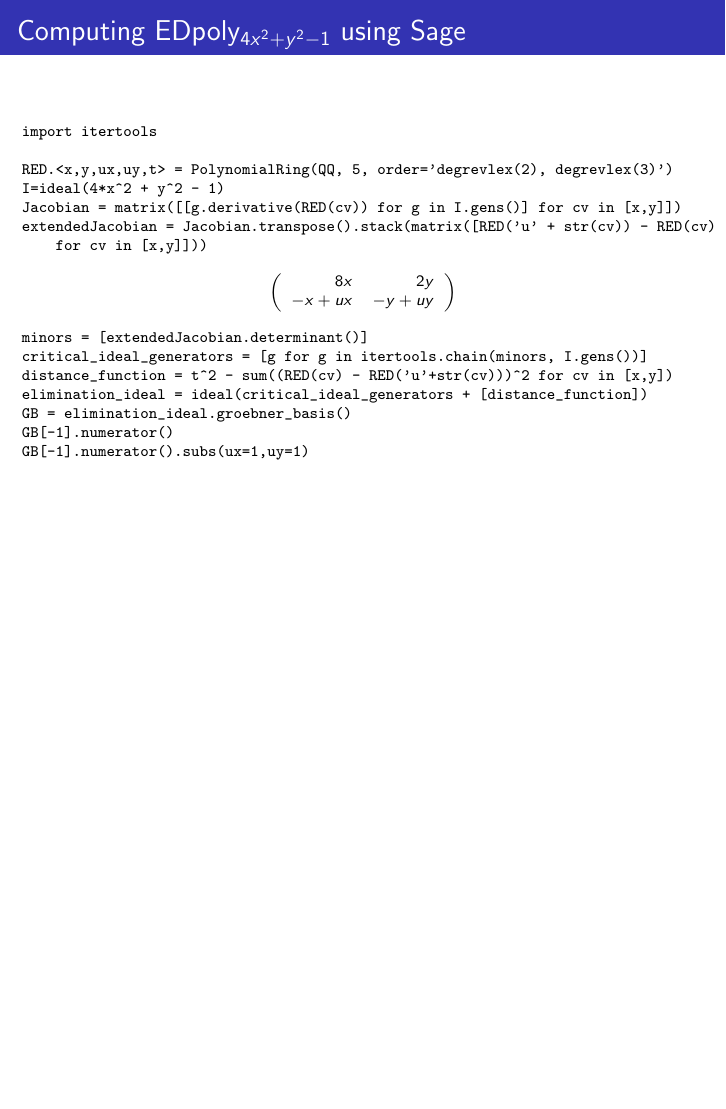
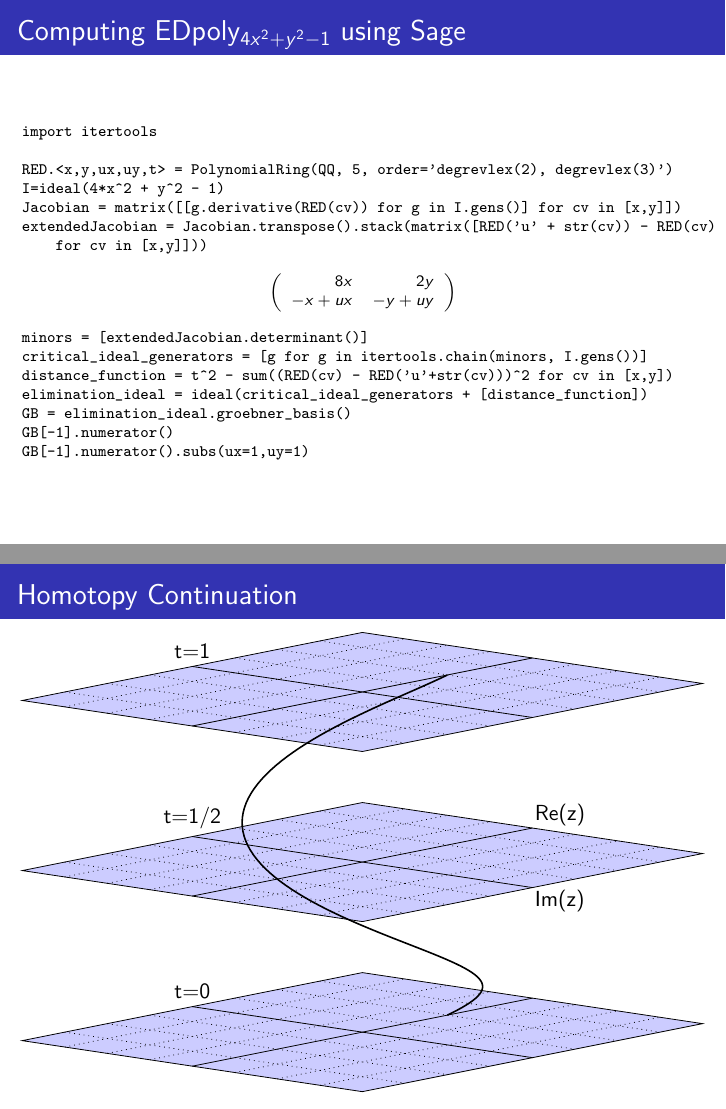
Before and after one commit to BrentBaccala/Talks, LaTeX slides (NewSol/NewSol.tex): page 61 of 61 before the commit and pages 61 and 62 of 62 after it, the two joined at a grey line, the shorter picture padded with empty space. Compiled offline with pdfLaTeX.

Commit message:
add a slide on homotopy continuation (not done yet)

```diff
--- a/NewSol/NewSol.tex
+++ b/NewSol/NewSol.tex
@@ -1672,4 +1672,38 @@ GB[-1].numerator().subs(ux=1,uy=1)
 \end{verbatim}
 \end{frame}
 
+\begin{frame}
+\frametitle{Homotopy Continuation}
+\begin{tikzpicture}[scale=1.5, x={(1cm,0.2cm)}, y={(1cm,-0.15cm)}, z={(0cm,1cm)}]
+
+  % the three coordinate planes
+  \foreach \z in {0,2,4} {
+     \draw[fill=blue!20] (-2,-2,\z) -- (2,-2,\z) -- (2,2,\z) -- (-2,2,\z) -- cycle;
+     \draw (2,0,\z) -- (-2,0,\z);
+     \draw (0,2,\z) -- (0,-2,\z);
+     \foreach \x in {-1.5,-1,-0.5,0.5,1,1.5} {
+        \draw [dotted] (\x,-2,\z) -- (\x,2,\z);
+        \draw [dotted] (-2,\x,\z) -- (2,\x,\z);
+     }
+  }
+
+  % Draw the planes
+  %\draw[fill=blue!20] (A) -- (B) -- (D) -- (C) -- cycle;
+  %\draw[fill=red!20] (E) -- (F) -- (H) -- (G) -- cycle;
+  %\draw[fill=green!20] (I) -- (J) -- (L) -- (K) -- cycle;
+
+  % Draw the axes labels
+  \node[inner sep=1pt, above right] at (2,0,2) {Re(z)};
+  \node[inner sep=1pt, below right] at (0,2,2) {Im(z)};
+
+  % Draw the t labels
+  \node[above] at (0,-2,0) {t=0};
+  \node[above] at (0,-2,2) {t=1/2};
+  \node[above] at (0,-2,4) {t=1};
+
+  \draw[domain=0:2*pi, samples=100, thick] plot ({cos(deg(\x))}, {sin(deg(\x))}, {2*\x/pi});
+\end{tikzpicture}
+
+\end{frame}
+
 \end{document}
```
